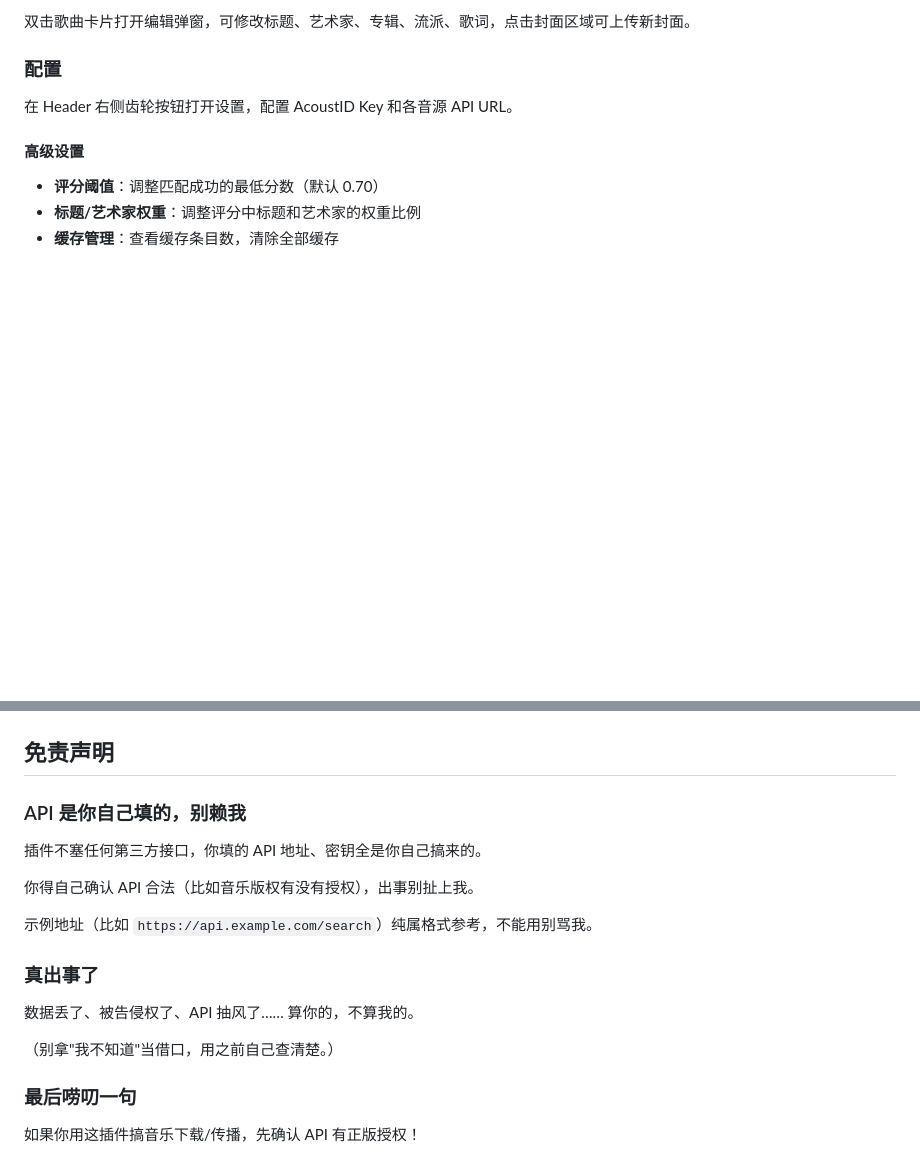
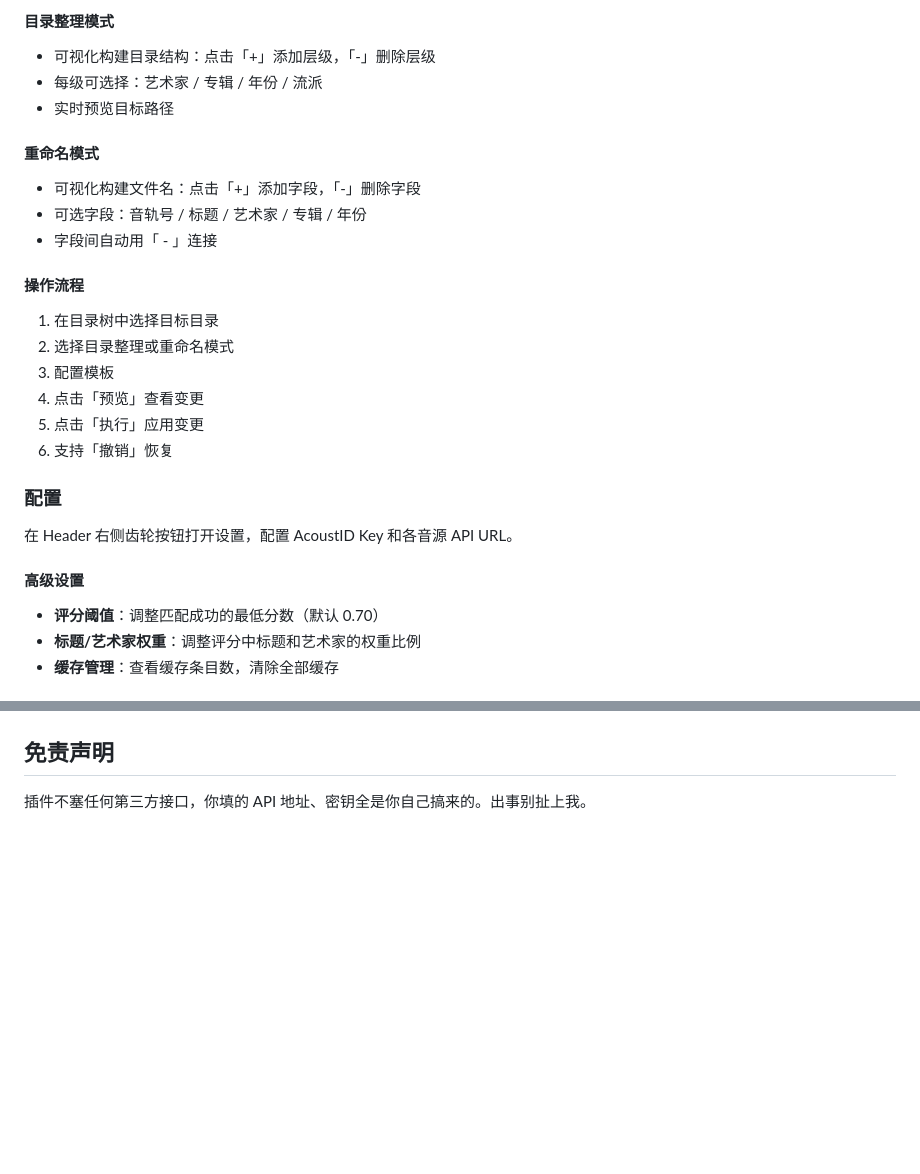
Before and after one commit to fly818/songloft-plugin-tag, a Markdown page: README.md, 2 parts joined by grey strips. Drawn GitHub-style; blank space fills up the shorter version.

```diff
--- a/README.md
+++ b/README.md
@@ -67,5 +66,21 @@
 
-双击歌曲卡片打开编辑弹窗，可修改标题、艺术家、专辑、流派、歌词，点击封面区域可上传新封面。
+#### 目录整理模式
+- 可视化构建目录结构：点击「+」添加层级，「-」删除层级
+- 每级可选择：艺术家 / 专辑 / 年份 / 流派
+- 实时预览目标路径
+
+#### 重命名模式
+- 可视化构建文件名：点击「+」添加字段，「-」删除字段
+- 可选字段：音轨号 / 标题 / 艺术家 / 专辑 / 年份
+- 字段间自动用「 - 」连接
+
+#### 操作流程
+1. 在目录树中选择目标目录
+2. 选择目录整理或重命名模式
+3. 配置模板
+4. 点击「预览」查看变更
+5. 点击「执行」应用变更
+6. 支持「撤销」恢复
 
 ### 配置
 
@@ -147,20 +157,4 @@
 
 ## 免责声明
 
-### API 是你自己填的，别赖我
-
-插件不塞任何第三方接口，你填的 API 地址、密钥全是你自己搞来的。
-
-你得自己确认 API 合法（比如音乐版权有没有授权），出事别扯上我。
-
-示例地址（比如 `https://api.example.com/search`）纯属格式参考，不能用别骂我。
-
-### 真出事了
-
-数据丢了、被告侵权了、API 抽风了…… 算你的，不算我的。
-
-（别拿"我不知道"当借口，用之前自己查清楚。）
-
-### 最后唠叨一句
-
-如果你用这插件搞音乐下载/传播，先确认 API 有正版授权！
+插件不塞任何第三方接口，你填的 API 地址、密钥全是你自己搞来的。出事别扯上我。
```
Also changed, not shown: other parts of README.md (+56 -62 lines).
